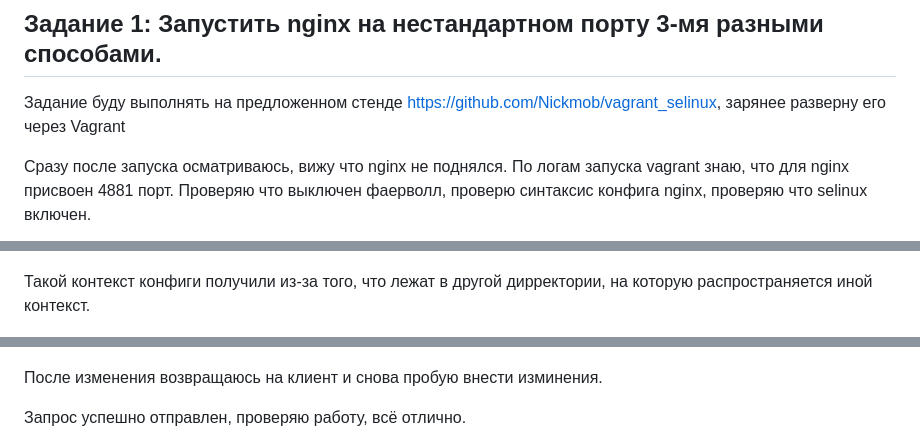
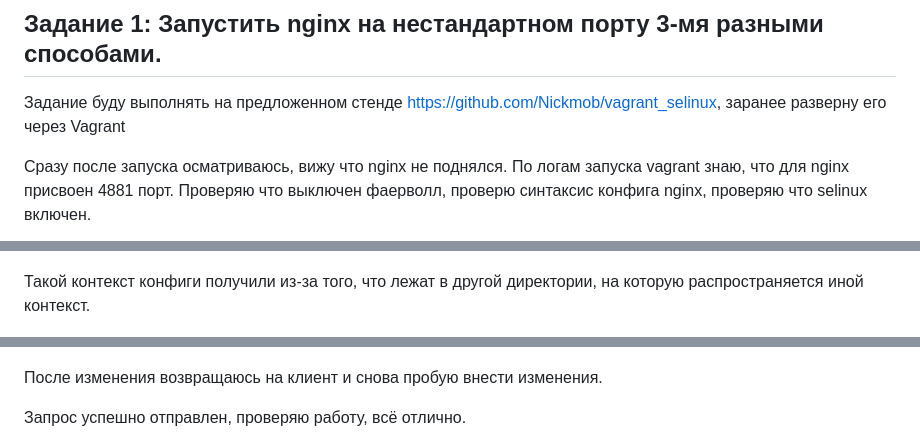
Before and after one commit to FullPretender/OTUS_Linux, a Markdown page: 15. SELinux/README.md, 3 parts joined by grey strips. Rendered like a GitHub page.

```diff
--- a/15. SELinux/README.md
+++ b/15. SELinux/README.md
@@ -2,7 +2,7 @@
 
 ## Задание 1: Запустить nginx на нестандартном порту 3-мя разными способами.
 
-Задание буду выполнять на предложенном стенде https://github.com/Nickmob/vagrant_selinux, зарянее разверну его через Vagrant
+Задание буду выполнять на предложенном стенде https://github.com/Nickmob/vagrant_selinux, заранее разверну его через Vagrant
 
 Сразу после запуска осматриваюсь, вижу что nginx не поднялся. По логам запуска vagrant знаю, что для nginx присвоен 4881 порт. Проверяю что выключен фаерволл, проверю синтаксис конфига nginx, проверяю что selinux включен.
 
@@ -52,7 +52,7 @@
 
 ![Скрин](Screens/8.png)
 
-Такой контекст конфиги получили из-за того, что лежат в другой дирректории, на которую распространяется иной контекст.
+Такой контекст конфиги получили из-за того, что лежат в другой директории, на которую распространяется иной контекст.
 
 ![Скрин](Screens/9.png)
 
@@ -60,7 +60,7 @@
 
 ![Скрин](Screens/10.png)
 
-После изменения возвращаюсь на клиент и снова пробую внести изминения.
+После изменения возвращаюсь на клиент и снова пробую внести изменения.
 
 Запрос успешно отправлен, проверяю работу, всё отлично.
 
```
Also changed, not shown: other parts of 15. SELinux/README.md (+1 -1 lines).
